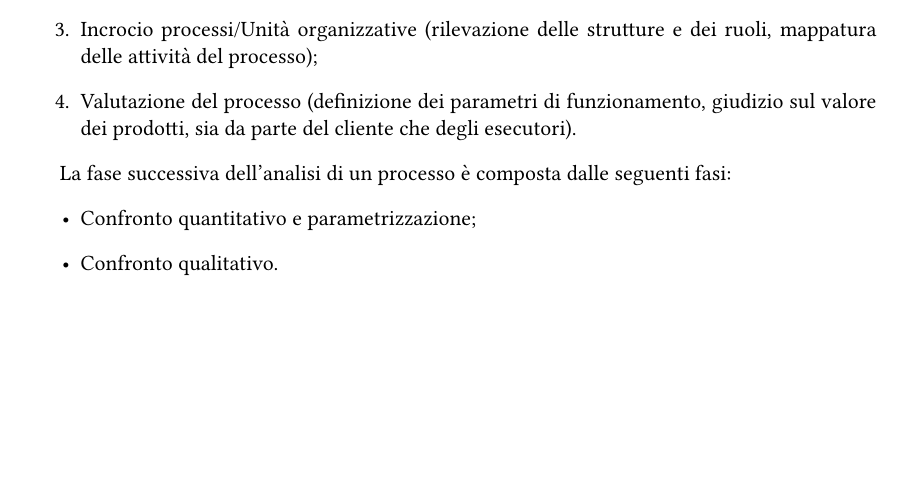
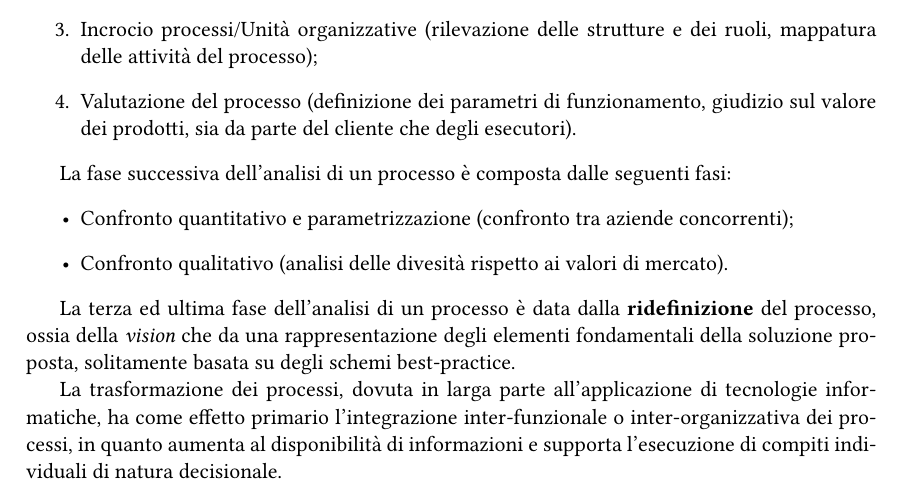
Before and after one commit to sentientmachin3/dispense-info-univr, a LaTeX document (magistrale/sistemi-informativi/sistemi-informativi.tex): part of page 9 of 9, cut so that both start at the same text, the shorter picture padded with empty space. Compiled offline with pdfLaTeX.

Commit message:
Analisi dei processi

```diff
--- a/magistrale/sistemi-informativi/sistemi-informativi.tex
+++ b/magistrale/sistemi-informativi/sistemi-informativi.tex
@@ -273,9 +273,13 @@
 	\end{enumerate}
 
 	La fase successiva dell'analisi di un processo è composta dalle seguenti fasi: \begin{itemize}
-		\item Confronto quantitativo e parametrizzazione;
-		\item Confronto qualitativo.
+		\item Confronto quantitativo e parametrizzazione (confronto tra aziende concorrenti);
+		\item Confronto qualitativo (analisi delle divesità rispetto ai valori di mercato).
 	\end{itemize}
+
+	La terza ed ultima fase dell'analisi di un processo è data dalla \textbf{ridefinizione} del processo, ossia della \textit{vision} che da una rappresentazione degli elementi fondamentali della soluzione proposta, solitamente basata su degli schemi best-practice.
+
+	La trasformazione dei processi, dovuta in larga parte all'applicazione di tecnologie informatiche, ha come effetto primario l’integrazione inter-funzionale o inter-organizzativa dei processi, in quanto aumenta al disponibilità di informazioni e supporta l'esecuzione di compiti individuali di natura decisionale.
 
 
 
```
Also changed, not shown: magistrale/sistemi-informativi/sistemi-informativi.pdf.
